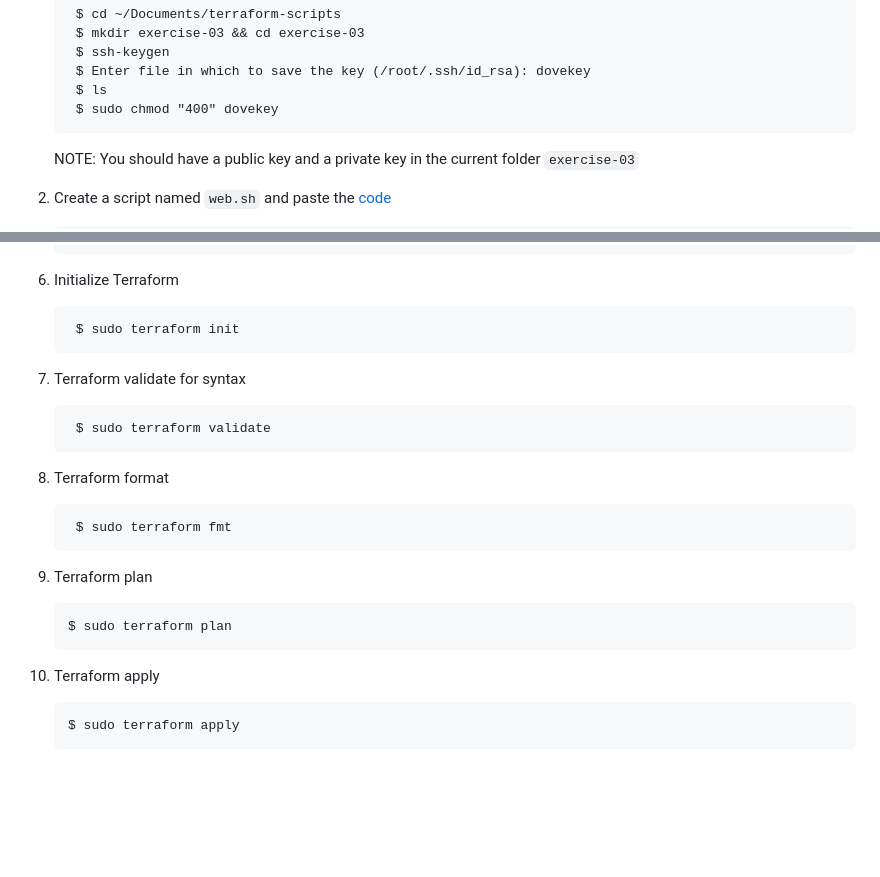
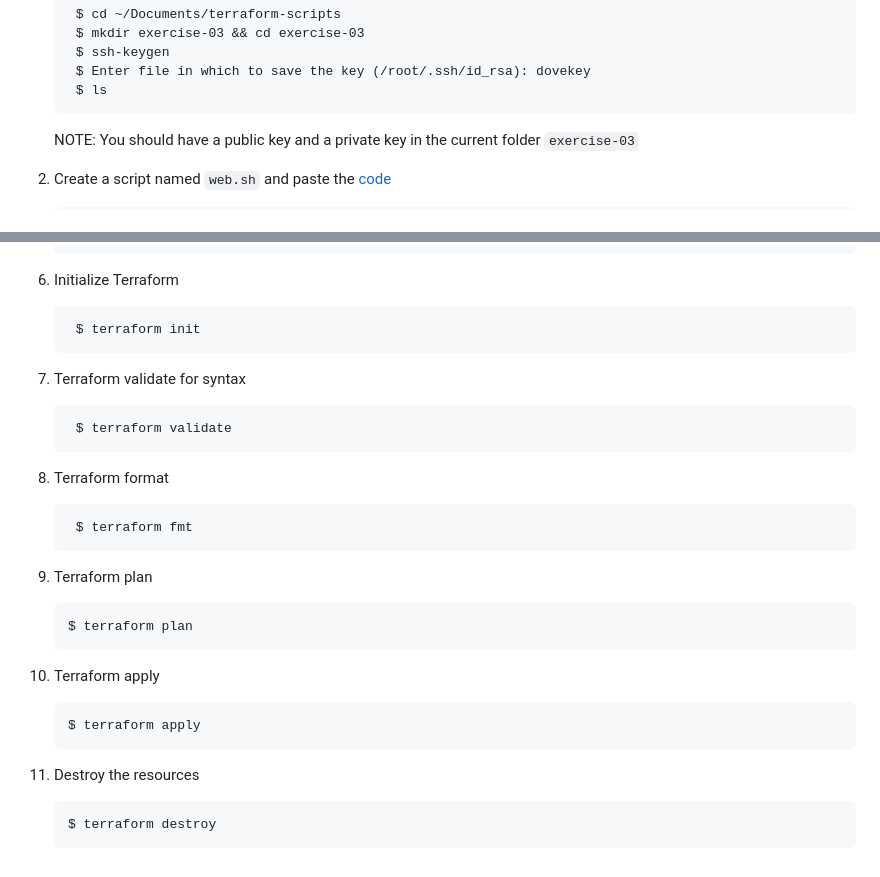
Before and after one commit to mbadwa/devops-notes, a Markdown page: Terraform-notes/terraform.md, 2 parts joined by grey strips. Rendered like a GitHub page; blank space fills up the shorter version.

```diff
--- a/Terraform-notes/terraform.md
+++ b/Terraform-notes/terraform.md
@@ -607,7 +607,6 @@ You need a few things, e.g.
         $ ssh-keygen
         $ Enter file in which to save the key (/root/.ssh/id_rsa): dovekey
         $ ls
-        $ sudo chmod "400" dovekey
 
     NOTE: You should have a public key and a private key in the current folder ``exercise-03``
 2. Create a script named ``web.sh`` and paste the [code](./exercise-03/web.sh)
@@ -636,20 +635,24 @@ You need a few things, e.g.
 
 6. Initialize Terraform
 
-        $ sudo terraform init
+        $ terraform init
 
 7. Terraform validate for syntax
 
-        $ sudo terraform validate
+        $ terraform validate
 
 8. Terraform format
 
-        $ sudo terraform fmt
+        $ terraform fmt
 
 9.  Terraform plan
 
-        $ sudo terraform plan
+        $ terraform plan
 
 10. Terraform apply
 
-        $ sudo terraform apply
+        $ terraform apply
+
+11. Destroy the resources
+
+        $ terraform destroy
```
